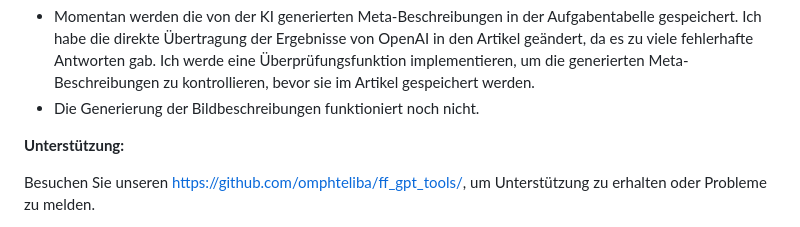
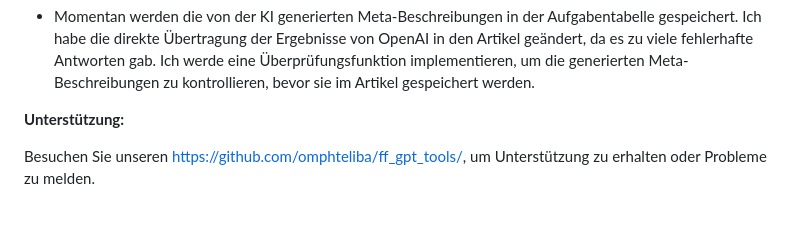
Before and after one commit to omphteliba/ff_gpt_tools, a Markdown page: README.de.md, the part around the change. GitHub-like rendering.

```diff
--- a/README.de.md
+++ b/README.de.md
@@ -44,7 +44,6 @@ Dieses REDAXO AddOn integriert die Leistungsfähigkeit der GPT-Sprachmodelle von
 
 **To Do:**
 - Momentan werden die von der KI generierten Meta-Beschreibungen in der Aufgabentabelle gespeichert. Ich habe die direkte Übertragung der Ergebnisse von OpenAI in den Artikel geändert, da es zu viele fehlerhafte Antworten gab. Ich werde eine Überprüfungsfunktion implementieren, um die generierten Meta-Beschreibungen zu kontrollieren, bevor sie im Artikel gespeichert werden.
-- Die Generierung der Bildbeschreibungen funktioniert noch nicht.
 
 **Unterstützung:**
 
```
